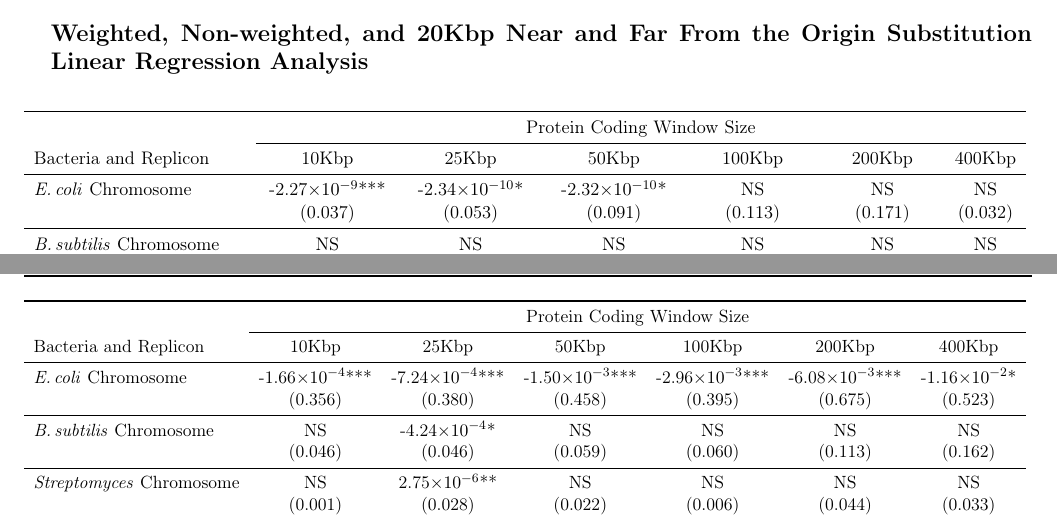
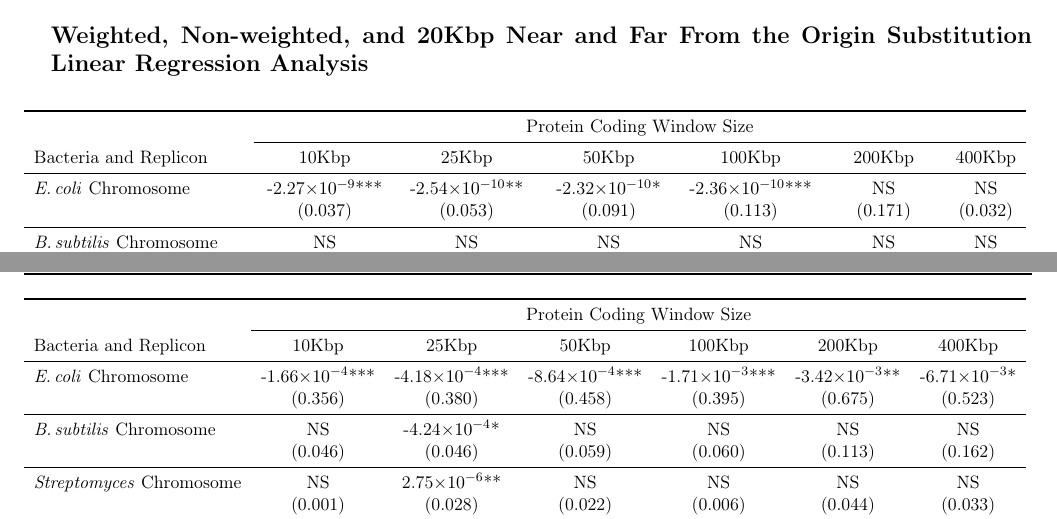
Before and after one commit to dlato/Location_of_Substitutions_and_Bacterial_Arrangements, a LaTeX document (Supplementary_Material/Revisions1_Supplementary_file_Lato_Golding_Location_of_Substitutions.tex): two parts of pages 18 and 19 of 29, joined at a grey line, cut so that both start at the same text. Compiled offline with pdfLaTeX.

Commit message:
ecoli windows results (raxml tree)

```diff
--- a/Supplementary_Material/Revisions1_Supplementary_file_Lato_Golding_Location_of_Substitutions.tex
+++ b/Supplementary_Material/Revisions1_Supplementary_file_Lato_Golding_Location_of_Substitutions.tex
@@ -658,7 +658,7 @@ It is segments like these that are resulting in the appearance of extremely high
 			Bacteria and Replicon & 10Kbp & 25Kbp & 50Kbp & 100Kbp & 200Kbp & 400Kbp \\
 %			& Coefficient Estimate & $R^2$ & Coefficient Estimate & $R^2$ \\
 			\midrule
-			\ecol Chromosome & -2.27\e{-9}*** & -2.34\e{-10}* & -2.32\e{-10}* & NS & NS & NS\\
+			\ecol Chromosome & -2.27\e{-9}*** & -2.54\e{-10}** & -2.32\e{-10}* & -2.36\e{-10}*** & NS & NS\\
 			& (0.037)& (0.053) & (0.091) & (0.113) & (0.171) & (0.032)\\
 			\midrule
 			\bass Chromosome & NS & NS & NS & NS & NS & NS\\
@@ -694,7 +694,7 @@ It is segments like these that are resulting in the appearance of extremely high
 			Bacteria and Replicon & 10Kbp & 25Kbp & 50Kbp & 100Kbp & 200Kbp & 400Kbp \\
 			%			& Coefficient Estimate & $R^2$ & Coefficient Estimate & $R^2$ \\
 			\midrule
-			\ecol Chromosome & -1.66\e{-4}***& -7.24\e{-4}***  & -1.50\e{-3}*** & -2.96\e{-3}*** & -6.08\e{-3}*** & -1.16\e{-2}*\\
+			\ecol Chromosome & -1.66\e{-4}***& -4.18\e{-4}***  & -8.64\e{-4}*** & -1.71\e{-3}*** & -3.42\e{-3}** & -6.71\e{-3}*\\
 			& (0.356)& (0.380) & (0.458) & (0.395) & (0.675) & (0.523)\\
 			\midrule
 			\bass Chromosome & NS & -4.24\e{-4}* & NS & NS & NS & NS \\
```
Also changed, not shown: 3 other files.
